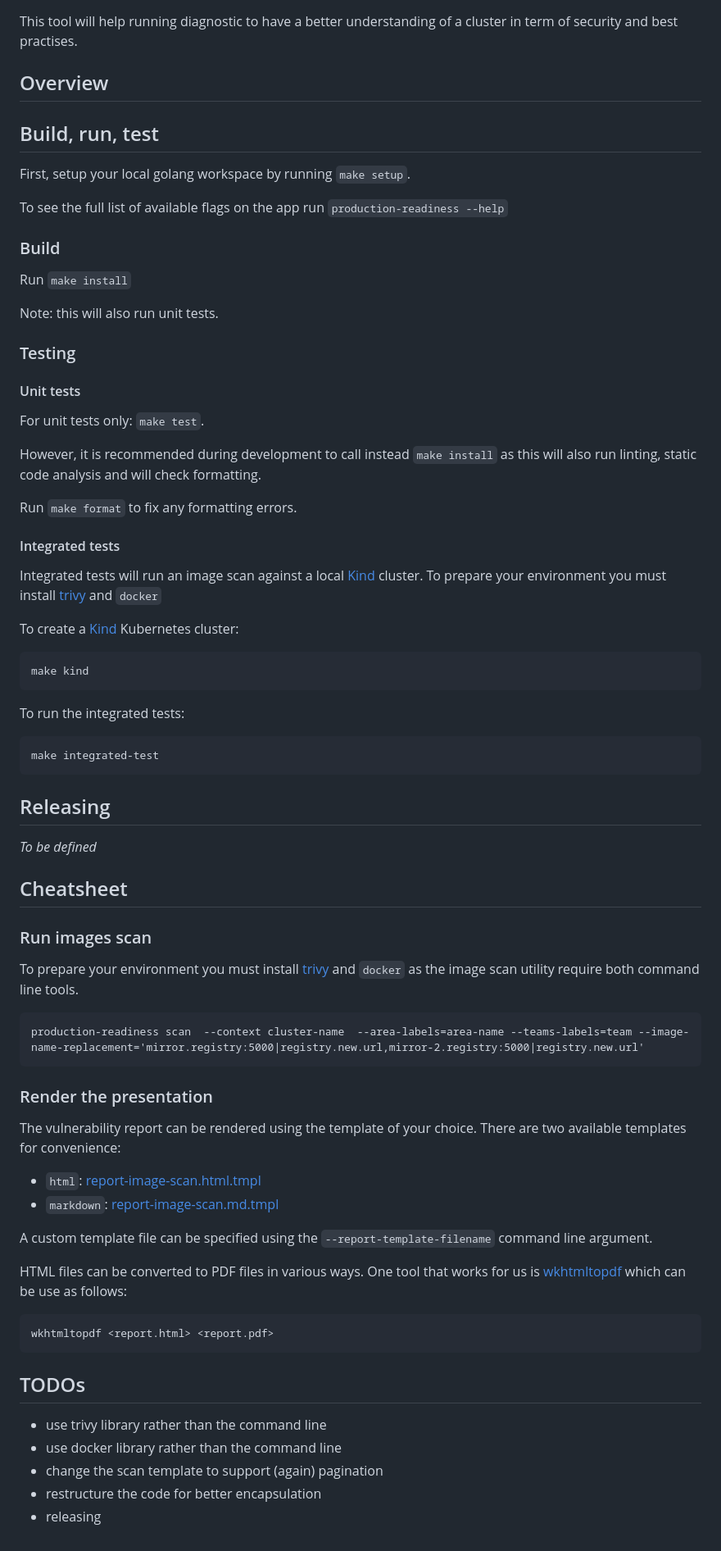
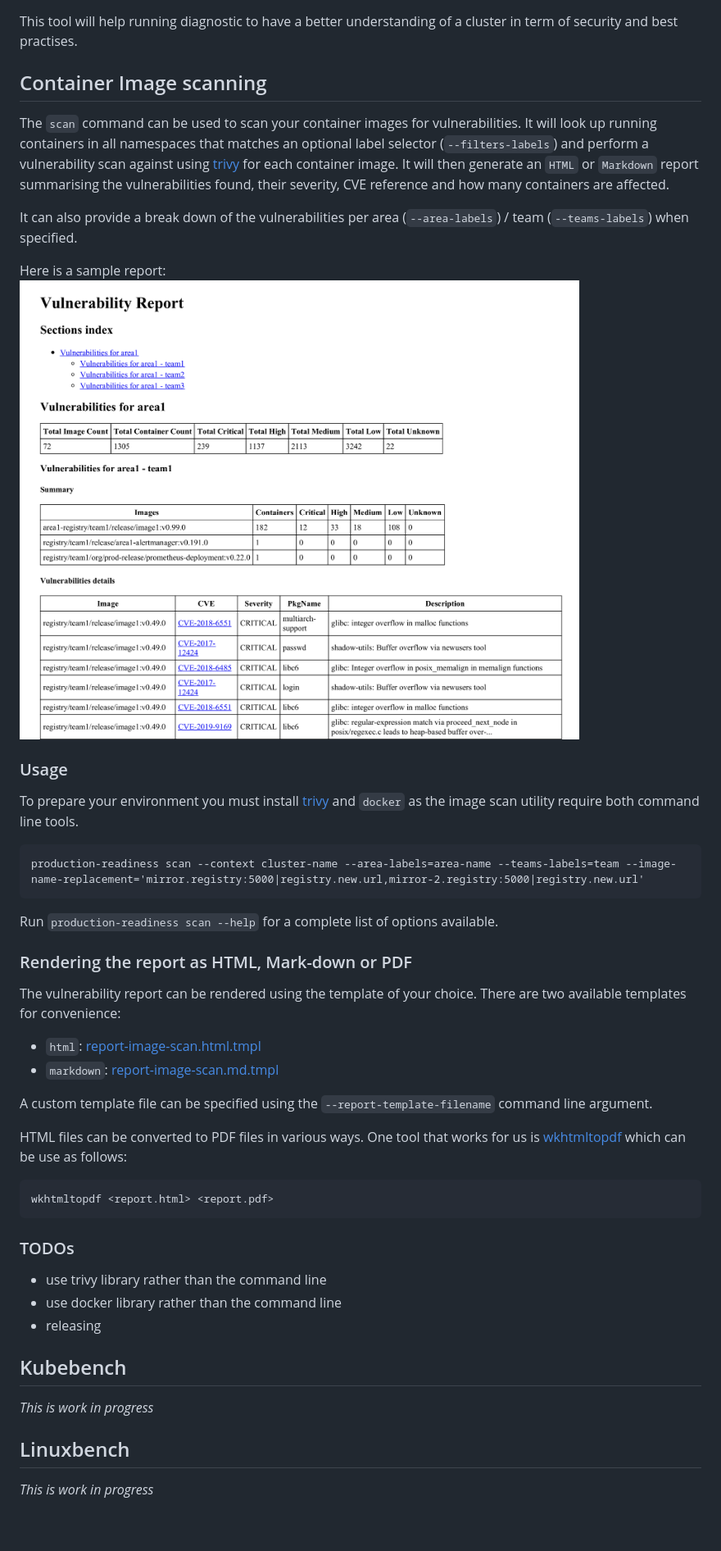
Before and after one commit to coreeng/prod-readiness, a Markdown page: README.md, the part around the change. Shown: that part at 82% size. Rendered like a GitHub page; pictures changed too: sample-report-extract.png (added).

Commit message:
Tidy up README

````diff
--- a/README.md
+++ b/README.md
@@ -2,63 +2,32 @@
 
 This tool will help running diagnostic to have a better understanding of a cluster in term of security and best practises.
 
-## Overview
+## Container Image scanning
 
-## Build, run, test
+The `scan` command can be used to scan your container images for vulnerabilities.
+It will look up running containers in all namespaces that matches an optional label selector (`--filters-labels`)
+and perform a vulnerability scan against using [trivy](https://github.com/aquasecurity/trivy) for each container image.
+It will then generate an `HTML` or `Markdown` report summarising the vulnerabilities found, their severity, CVE reference
+and how many containers are affected.
 
-First, setup your local golang workspace by running `make setup`.
+It can also provide a break down of the vulnerabilities per area (`--area-labels`) / team (`--teams-labels`) when specified.
 
-To see the full list of available flags on the app run `production-readiness --help`
+Here is a sample report:
+![Sample Report](sample-report-extract.png)
 
-### Build
-
-Run `make install`
-
-Note: this will also run unit tests.
-
-### Testing
-
-#### Unit tests
-
-For unit tests only: `make test`.
-
-However, it is recommended during development to call instead `make install` as this will also run linting,
-static code analysis and will check formatting.
-
-Run `make format` to fix any formatting errors.
-
-#### Integrated tests
-
-Integrated tests will run an image scan against a local [Kind](https://kind.sigs.k8s.io/) cluster.
-To prepare your environment you must install [trivy](https://github.com/aquasecurity/trivy) and `docker`
-
-To create a [Kind](https://kind.sigs.k8s.io/) Kubernetes cluster:
-```
-make kind
-```
-
-To run the integrated tests:
-```
-make integrated-test
-```
-
-## Releasing
-
-_To be defined_
-
-
-## Cheatsheet
-
-### Run images scan
+### Usage
 
 To prepare your environment you must install [trivy](https://github.com/aquasecurity/trivy) and `docker`
 as the image scan utility require both command line tools.
 
 ```
-production-readiness scan  --context cluster-name  --area-labels=area-name --teams-labels=team --image-name-replacement='mirror.registry:5000|registry.new.url,mirror-2.registry:5000|registry.new.url'
+production-readiness scan --context cluster-name --area-labels=area-name --teams-labels=team --image-name-replacement='mirror.registry:5000|registry.new.url,mirror-2.registry:5000|registry.new.url'
 ```
 
-### Render the presentation
+Run `production-readiness scan --help` for a complete list of options available.
+
+
+### Rendering the report as HTML, Mark-down or PDF
 
 The vulnerability report can be rendered using the template of your choice.
 There are two available templates for convenience:
@@ -73,10 +42,17 @@ One tool that works for us is [wkhtmltopdf](https://wkhtmltopdf.org/downloads.ht
 wkhtmltopdf <report.html> <report.pdf>
 ```
 
-## TODOs
+### TODOs
 
 - use trivy library rather than the command line
 - use docker library rather than the command line
-- change the scan template to support (again) pagination
-- restructure the code for better encapsulation
 - releasing
+
+## Kubebench
+
+_This is work in progress_
+
+
+## Linuxbench
+
+_This is work in progress_
````
Also changed, not shown: CONTRIBUTING.md (added, +100 -0 lines).
